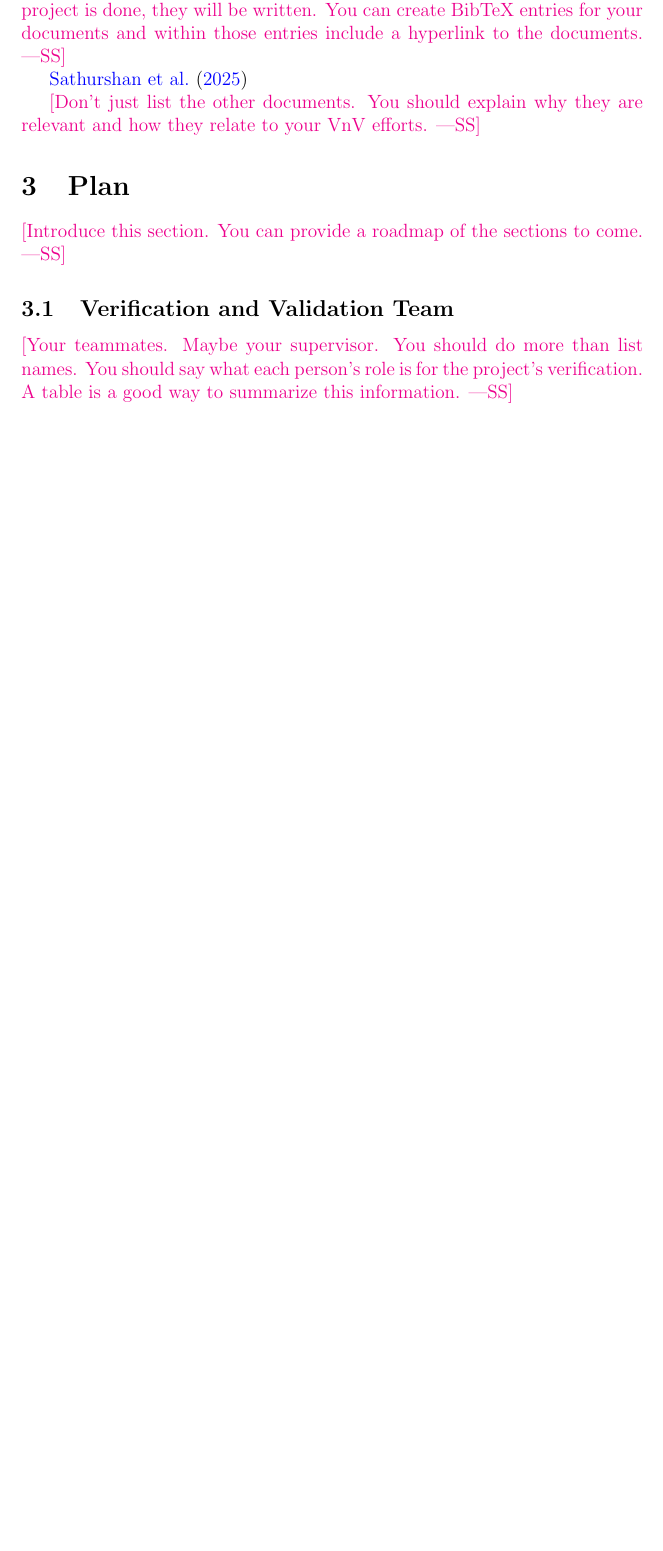
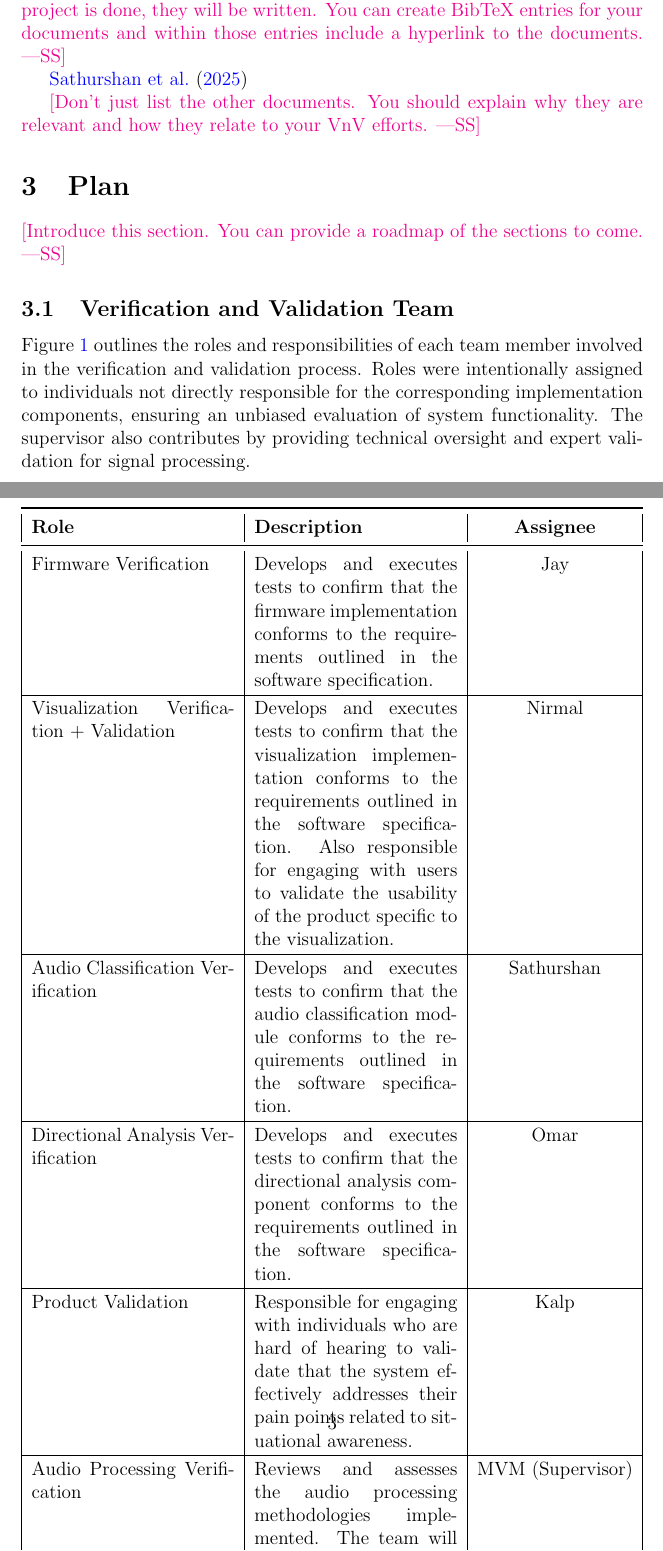
Before and after one commit to Team6-SixSense/audio360, a LaTeX document (docs/VnVPlan/VnVPlan.tex): part of page 7 of 26 before the commit and two parts of pages 7 and 8 of 27 after it, the two joined at a grey line, cut so that both start at the same text, the shorter picture padded with empty space. Compiled offline with pdfLaTeX.

Commit message:
[#196] Verification and Validation Team initial write up

```diff
--- a/docs/VnVPlan/VnVPlan.tex
+++ b/docs/VnVPlan/VnVPlan.tex
@@ -1,6 +1,7 @@
 \documentclass[12pt, titlepage]{article}
 
 \usepackage{booktabs}
+\usepackage{float}
 \usepackage{tabularx}
 \usepackage{hyperref}
 \usepackage{xr}
@@ -152,9 +152,66 @@ how they relate to your VnV efforts.}
 
 \subsection{Verification and Validation Team}
 
-\wss{Your teammates.  Maybe your supervisor.
-  You should do more than list names.  You should say what each person's role is
-  for the project's verification.  A table is a good way to summarize this information.}
+Figure \ref{table:vnv_team} outlines the roles and responsibilities of each
+team member involved in the verification and validation process. Roles were
+intentionally assigned to individuals not directly responsible for the
+corresponding implementation components, ensuring an unbiased evaluation of
+system functionality. The supervisor also contributes by providing technical
+oversight and expert validation for signal processing.
+
+\begin{table}[H]
+  \centering
+
+  \begin{tabularx}{\textwidth}{|X|X|c|}
+    \toprule
+    \textbf{Role} & \textbf{Description} & \textbf{Assignee} \\
+    \midrule
+    Firmware Verification &
+    Develops and executes tests to confirm that the firmware implementation
+    conforms to the requirements outlined in the software specification. &
+    Jay \\
+    \hline
+
+    Visualization Verification + Validation &
+    Develops and executes tests to confirm that the visualization implementation
+    conforms to the requirements outlined in the software specification.
+    Also responsible for engaging with users to validate the usability of the
+    product specific to the visualization. &
+    Nirmal \\
+    \hline
+
+    Audio Classification Verification &
+    Develops and executes tests to confirm that the audio classification module
+    conforms to the requirements outlined in the software specification.
+    &
+    Sathurshan \\
+    \hline
+
+    Directional Analysis Verification &
+    Develops and executes tests to confirm that the directional analysis
+    component conforms to the requirements outlined in the software
+    specification. &
+    Omar \\
+    \hline
+
+    Product Validation &
+    Responsible for engaging with individuals who are hard of hearing to
+    validate that the system effectively addresses their pain points related to
+    situational awareness. &
+    Kalp \\
+    \hline
+
+    Audio Processing Verification &
+    Reviews and assesses the audio processing methodologies implemented. The
+    team will demonstrate and explain these techniques in a supervisor meetiing
+    and receive verbal or written feedback. &
+    MVM (Supervisor) \\
+
+    \bottomrule
+  \end{tabularx}
+  \caption{Verification and validation team breakdown.}
+  \label{table:vnv_team}
+\end{table}
 
 \subsection{SRS Verification}
 
```
Also changed, not shown: docs/VnVPlan/VnVPlan.tex (3 more changed lines).
